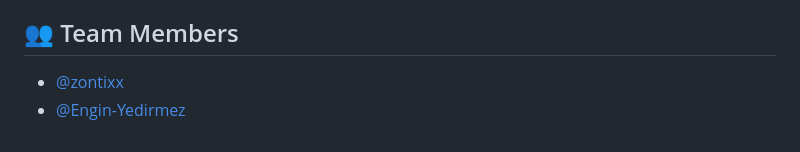
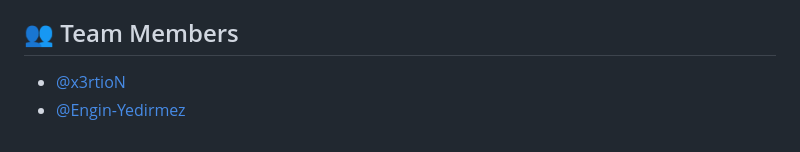
Before and after one commit to Engin-Yedirmez/aws-word-count-app, a Markdown page: README.md, the part around the change. Drawn GitHub-style.

```diff
--- a/README.md
+++ b/README.md
@@ -97,5 +97,5 @@ This project is for educational purposes and is shared as part of a student proj
 
 ## 👥 Team Members
 
-- [@zontixx](https://github.com/zontixx)
+- [@x3rtioN](https://github.com/x3rtioN)
 - [@Engin-Yedirmez](https://github.com/Engin-Yedirmez)
```
